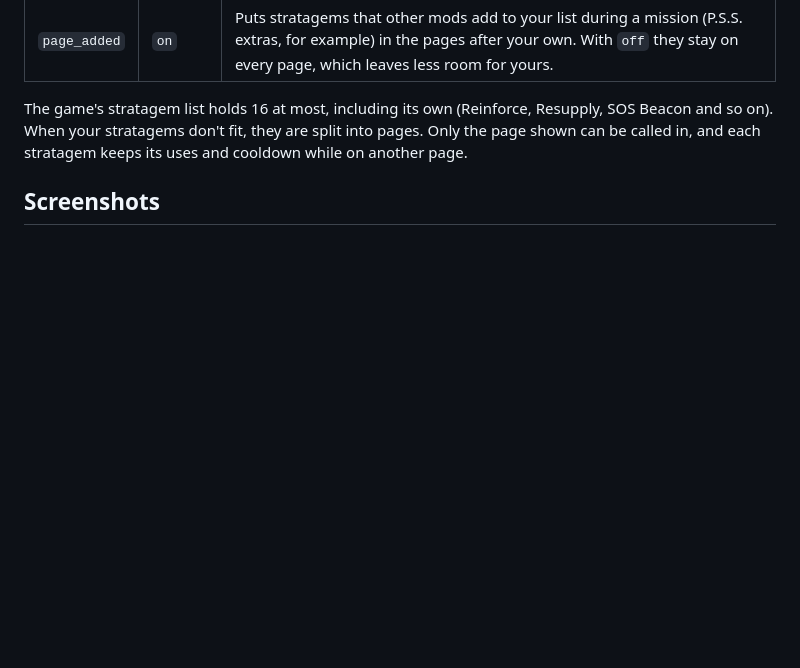
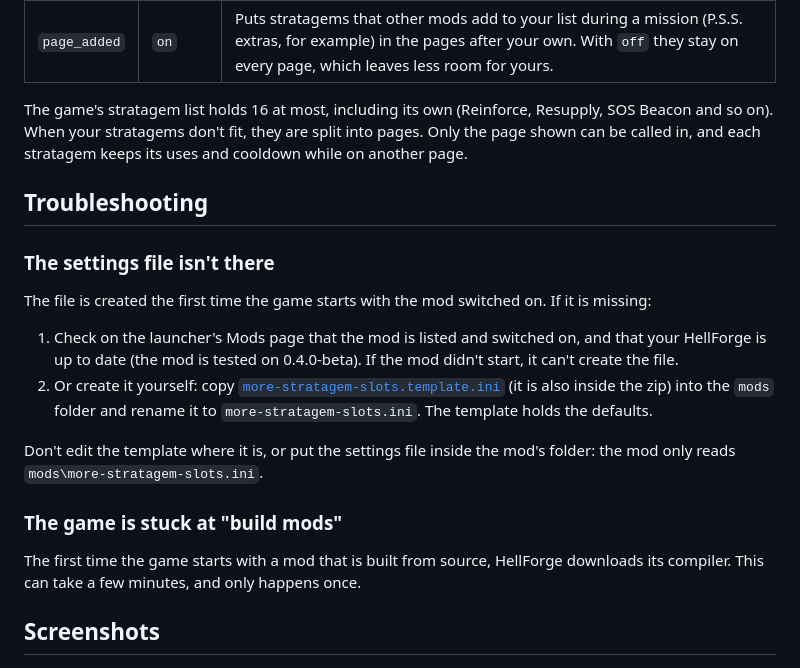
Before and after one commit to hariyomari/more-stratagem-slots, a Markdown page: README.md, the part around one of its changes. GitHub-like rendering; blank space fills up the shorter version.

```diff
--- a/README.md
+++ b/README.md
@@ -36,6 +52,21 @@ The settings are in `more-stratagem-slots.ini`, in your HellForge `mods` folder.
 | `page_added` | `on`    | Puts stratagems that other mods add to your list during a mission (P.S.S. extras, for example) in the pages after your own. With `off` they stay on every page, which leaves less room for yours. |
 
 The game's stratagem list holds 16 at most, including its own (Reinforce, Resupply, SOS Beacon and so on). When your stratagems don't fit, they are split into pages. Only the page shown can be called in, and each stratagem keeps its uses and cooldown while on another page.
+
+## Troubleshooting
+
+### The settings file isn't there
+
+The file is created the first time the game starts with the mod switched on. If it is missing:
+
+1. Check on the launcher's Mods page that the mod is listed and switched on, and that your HellForge is up to date (the mod is tested on 0.4.0-beta). If the mod didn't start, it can't create the file.
+2. Or create it yourself: copy [`more-stratagem-slots.template.ini`](more-stratagem-slots/more-stratagem-slots.template.ini) (it is also inside the zip) into the `mods` folder and rename it to `more-stratagem-slots.ini`. The template holds the defaults.
+
+Don't edit the template where it is, or put the settings file inside the mod's folder: the mod only reads `mods\more-stratagem-slots.ini`.
+
+### The game is stuck at "build mods"
+
+The first time the game starts with a mod that is built from source, HellForge downloads its compiler. This can take a few minutes, and only happens once.
 
 ## Screenshots
 
```
Also changed, not shown: other parts of README.md (+18 -2 lines), images/settings-step1.png (added), images/settings-step2.png (added).
